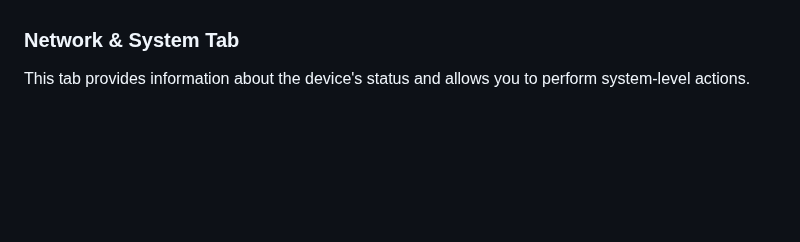
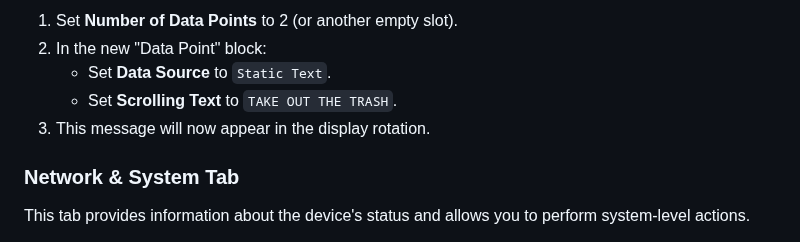
Before and after one commit to rananna/back-to-the-future-timecircuits, a Markdown page: docs/USAGE.md, the part around one of its changes. Rendered like a GitHub page; blank space fills up the shorter version.

```diff
--- a/docs/USAGE.md
+++ b/docs/USAGE.md
@@ -246,3 +264,8 @@ To send data to a specific data point, you need to configure the data point in t
+1.  Set **Number of Data Points** to 2 (or another empty slot).
+2.  In the new "Data Point" block:
+    *   Set **Data Source** to `Static Text`.
+    *   Set **Scrolling Text** to `TAKE OUT THE TRASH`.
+3.  This message will now appear in the display rotation.
 
 ### Network & System Tab
 This tab provides information about the device's status and allows you to perform system-level actions.
```
Also changed, not shown: other parts of docs/USAGE.md (+43 -25 lines).
